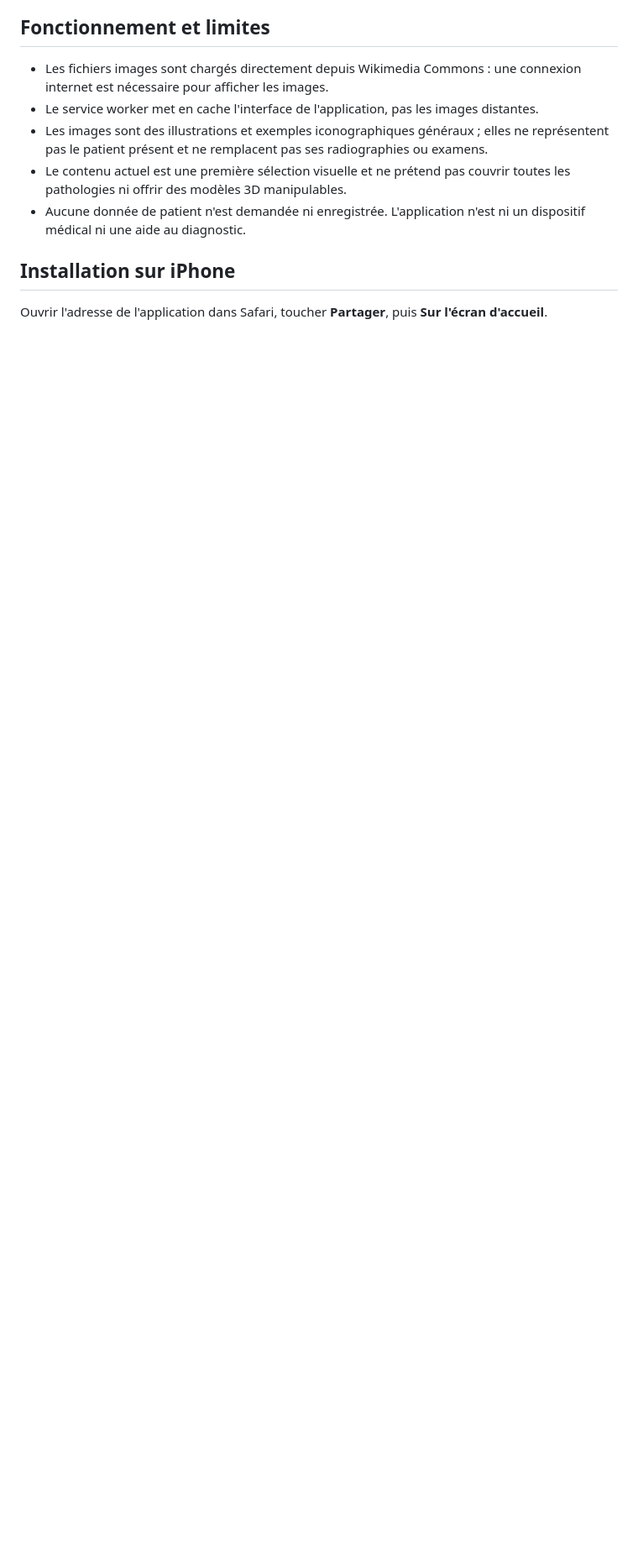
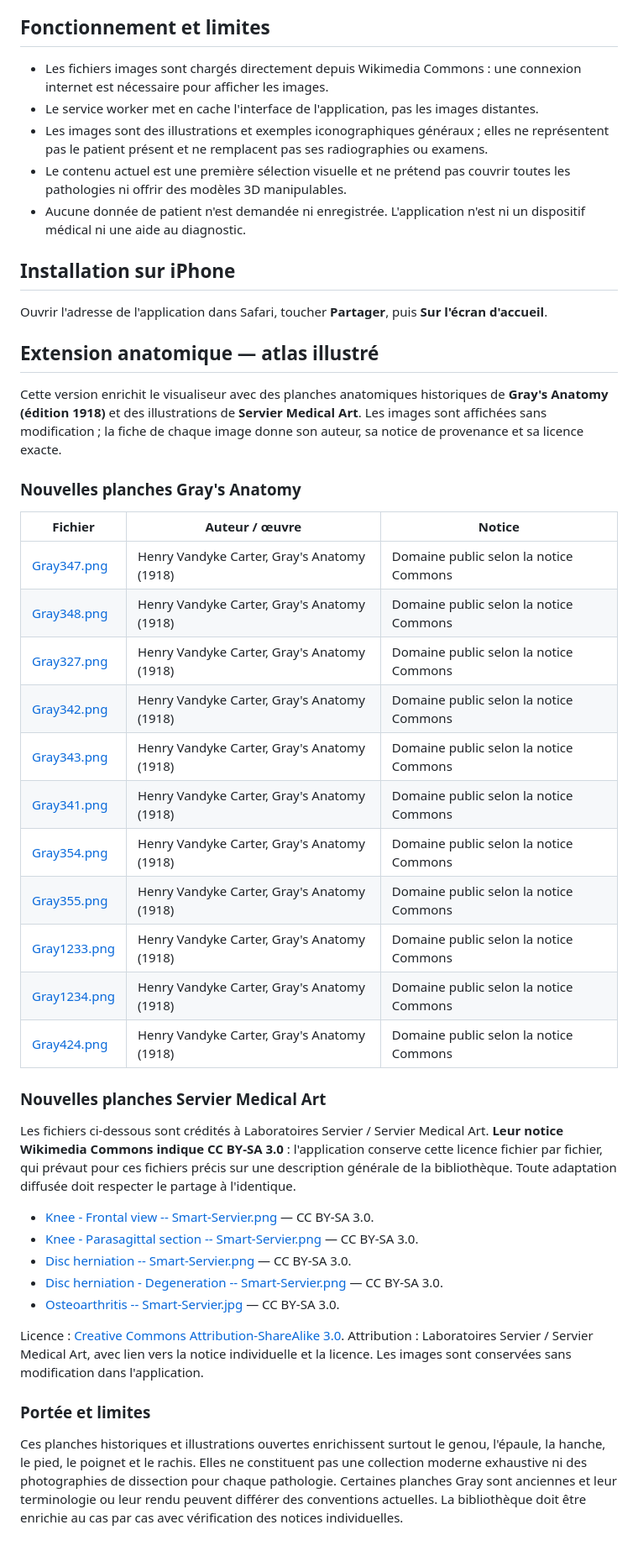
Before and after one commit to orthoperipherie-bot/preop-ngap-maroc, a Markdown page: orthovisu/README.md, the part around the change. Shown at 84% size. Drawn GitHub-style; blank space fills up the shorter version.

Commit message:
Document new Gray and Servier anatomy image attributions

```diff
--- a/orthovisu/README.md
+++ b/orthovisu/README.md
@@ -52,3 +52,40 @@ Pour chaque fichier, la page Commons liée depuis l'application constitue la not
 ## Installation sur iPhone
 
 Ouvrir l'adresse de l'application dans Safari, toucher **Partager**, puis **Sur l'écran d'accueil**.
+
+
+## Extension anatomique — atlas illustré
+
+Cette version enrichit le visualiseur avec des planches anatomiques historiques de **Gray's Anatomy (édition 1918)** et des illustrations de **Servier Medical Art**. Les images sont affichées sans modification ; la fiche de chaque image donne son auteur, sa notice de provenance et sa licence exacte.
+
+### Nouvelles planches Gray's Anatomy
+
+| Fichier | Auteur / œuvre | Notice |
+|---|---|---|
+| [Gray347.png](https://commons.wikimedia.org/wiki/File:Gray347.png) | Henry Vandyke Carter, Gray's Anatomy (1918) | Domaine public selon la notice Commons |
+| [Gray348.png](https://commons.wikimedia.org/wiki/File:Gray348.png) | Henry Vandyke Carter, Gray's Anatomy (1918) | Domaine public selon la notice Commons |
+| [Gray327.png](https://commons.wikimedia.org/wiki/File:Gray327.png) | Henry Vandyke Carter, Gray's Anatomy (1918) | Domaine public selon la notice Commons |
+| [Gray342.png](https://commons.wikimedia.org/wiki/File:Gray342.png) | Henry Vandyke Carter, Gray's Anatomy (1918) | Domaine public selon la notice Commons |
+| [Gray343.png](https://commons.wikimedia.org/wiki/File:Gray343.png) | Henry Vandyke Carter, Gray's Anatomy (1918) | Domaine public selon la notice Commons |
+| [Gray341.png](https://commons.wikimedia.org/wiki/File:Gray341.png) | Henry Vandyke Carter, Gray's Anatomy (1918) | Domaine public selon la notice Commons |
+| [Gray354.png](https://commons.wikimedia.org/wiki/File:Gray354.png) | Henry Vandyke Carter, Gray's Anatomy (1918) | Domaine public selon la notice Commons |
+| [Gray355.png](https://commons.wikimedia.org/wiki/File:Gray355.png) | Henry Vandyke Carter, Gray's Anatomy (1918) | Domaine public selon la notice Commons |
+| [Gray1233.png](https://commons.wikimedia.org/wiki/File:Gray1233.png) | Henry Vandyke Carter, Gray's Anatomy (1918) | Domaine public selon la notice Commons |
+| [Gray1234.png](https://commons.wikimedia.org/wiki/File:Gray1234.png) | Henry Vandyke Carter, Gray's Anatomy (1918) | Domaine public selon la notice Commons |
+| [Gray424.png](https://commons.wikimedia.org/wiki/File:Gray424.png) | Henry Vandyke Carter, Gray's Anatomy (1918) | Domaine public selon la notice Commons |
+
+### Nouvelles planches Servier Medical Art
+
+Les fichiers ci-dessous sont crédités à Laboratoires Servier / Servier Medical Art. **Leur notice Wikimedia Commons indique CC BY-SA 3.0** : l'application conserve cette licence fichier par fichier, qui prévaut pour ces fichiers précis sur une description générale de la bibliothèque. Toute adaptation diffusée doit respecter le partage à l'identique.
+
+- [Knee - Frontal view -- Smart-Servier.png](https://commons.wikimedia.org/wiki/File:Knee_-_Frontal_view_--_Smart-Servier.png) — CC BY-SA 3.0.
+- [Knee - Parasagittal section -- Smart-Servier.png](https://commons.wikimedia.org/wiki/File:Knee_-_Parasagittal_section_--_Smart-Servier.png) — CC BY-SA 3.0.
+- [Disc herniation -- Smart-Servier.png](https://commons.wikimedia.org/wiki/File:Disc_herniation_--_Smart-Servier.png) — CC BY-SA 3.0.
+- [Disc herniation - Degeneration -- Smart-Servier.png](https://commons.wikimedia.org/wiki/File:Disc_herniation_-_Degeneration_--_Smart-Servier.png) — CC BY-SA 3.0.
+- [Osteoarthritis -- Smart-Servier.jpg](https://commons.wikimedia.org/wiki/File:Osteoarthritis_--_Smart-Servier.jpg) — CC BY-SA 3.0.
+
+Licence : [Creative Commons Attribution-ShareAlike 3.0](https://creativecommons.org/licenses/by-sa/3.0/). Attribution : Laboratoires Servier / Servier Medical Art, avec lien vers la notice individuelle et la licence. Les images sont conservées sans modification dans l'application.
+
+### Portée et limites
+
+Ces planches historiques et illustrations ouvertes enrichissent surtout le genou, l'épaule, la hanche, le pied, le poignet et le rachis. Elles ne constituent pas une collection moderne exhaustive ni des photographies de dissection pour chaque pathologie. Certaines planches Gray sont anciennes et leur terminologie ou leur rendu peuvent différer des conventions actuelles. La bibliothèque doit être enrichie au cas par cas avec vérification des notices individuelles.
```
